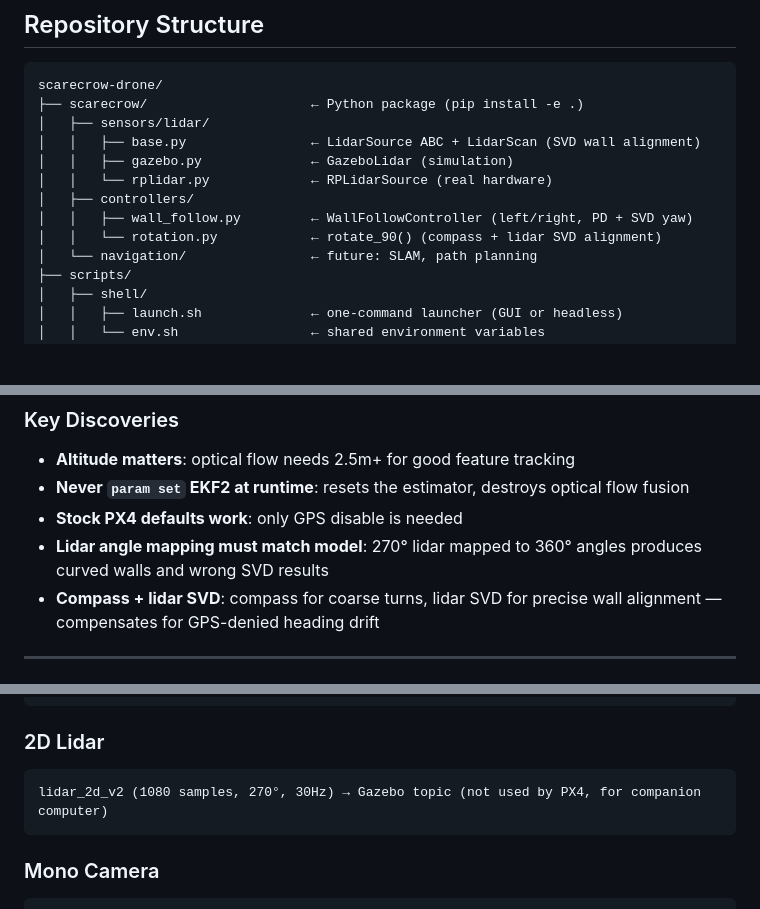
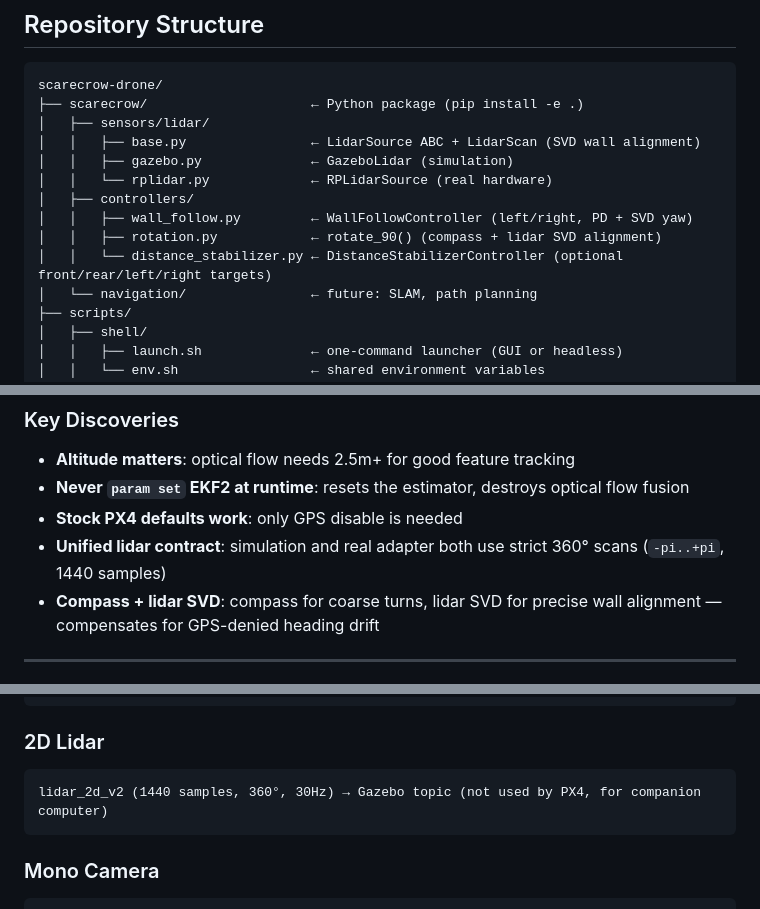
Before and after one commit to riftins98/scarecrow-drone, a Markdown page: CLAUDE.md, 3 parts joined by grey strips. Rendered like a GitHub page; blank space fills up the shorter version.

````diff
--- a/CLAUDE.md
+++ b/CLAUDE.md
@@ -28,7 +28,8 @@ scarecrow-drone/
 │   │   └── rplidar.py             ← RPLidarSource (real hardware)
 │   ├── controllers/
 │   │   ├── wall_follow.py         ← WallFollowController (left/right, PD + SVD yaw)
-│   │   └── rotation.py            ← rotate_90() (compass + lidar SVD alignment)
+│   │   ├── rotation.py            ← rotate_90() (compass + lidar SVD alignment)
+│   │   └── distance_stabilizer.py ← DistanceStabilizerController (optional front/rear/left/right targets)
 │   └── navigation/                ← future: SLAM, path planning
 ├── scripts/
 │   ├── shell/
@@ -181,7 +183,7 @@ Open flat world with 10x10 checkerboard floor. Drone flies stably here (no walls
 - **Altitude matters**: optical flow needs 2.5m+ for good feature tracking
 - **Never `param set` EKF2 at runtime**: resets the estimator, destroys optical flow fusion
 - **Stock PX4 defaults work**: only GPS disable is needed
-- **Lidar angle mapping must match model**: 270° lidar mapped to 360° angles produces curved walls and wrong SVD results
+- **Unified lidar contract**: simulation and real adapter both use strict 360° scans (`-pi..+pi`, 1440 samples)
 - **Compass + lidar SVD**: compass for coarse turns, lidar SVD for precise wall alignment — compensates for GPS-denied heading drift
 
 ---
@@ -201,7 +203,7 @@ gpu_lidar (1 ray, 50Hz) → gz_bridge → distance_sensor uORB → EKF2 (height
 
 ### 2D Lidar
 ```
-lidar_2d_v2 (1080 samples, 270°, 30Hz) → Gazebo topic (not used by PX4, for companion computer)
+lidar_2d_v2 (1440 samples, 360°, 30Hz) → Gazebo topic (not used by PX4, for companion computer)
 ```
 
 ### Mono Camera
````
Also changed, not shown: other parts of CLAUDE.md (+1 -0 lines), README.md (+17 -1 lines).
